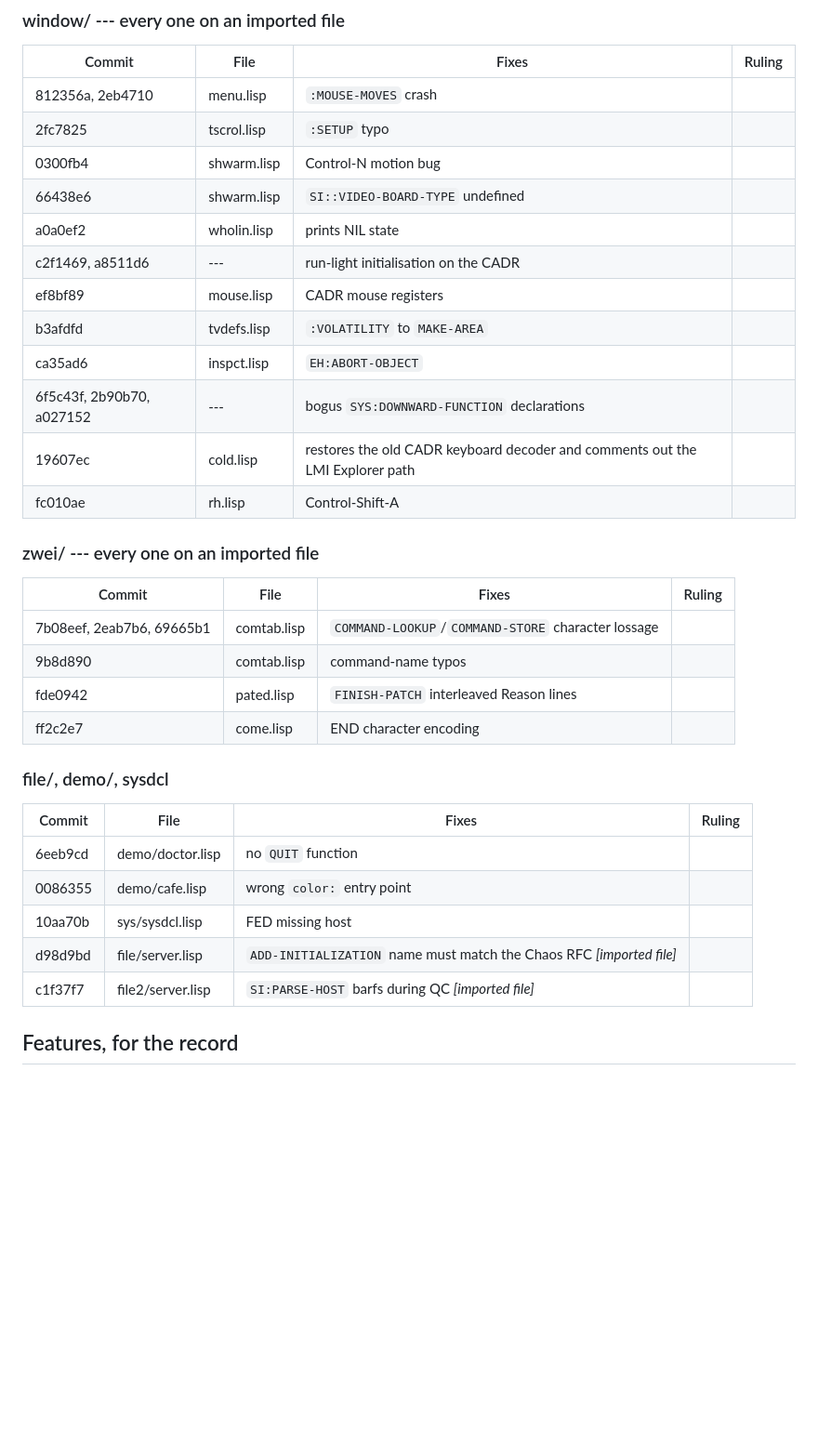
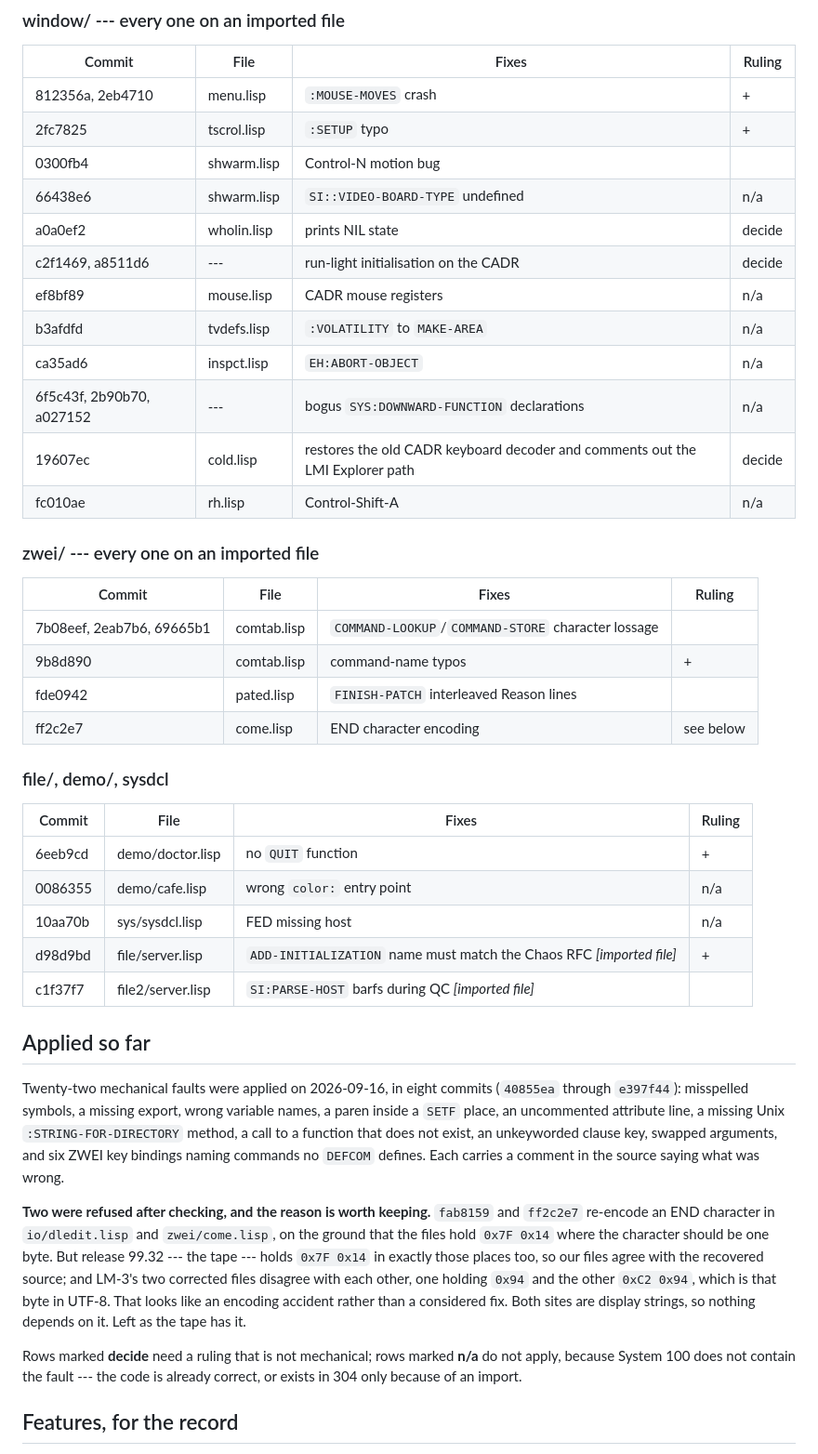
Before and after one commit to metebalci/lmz, a Markdown page: docs/upstream-changes.md, the part around one of its changes. Shown at 93% size. Drawn GitHub-style; blank space fills up the shorter version.

```diff
--- a/docs/upstream-changes.md
+++ b/docs/upstream-changes.md
@@ -168,37 +168,61 @@ while its row is blank.
 
 | Commit | File | Fixes | Ruling |
 |---|---|---|---|
-| 812356a, 2eb4710 | menu.lisp | `:MOUSE-MOVES` crash | |
-| 2fc7825 | tscrol.lisp | `:SETUP` typo | |
+| 812356a, 2eb4710 | menu.lisp | `:MOUSE-MOVES` crash | + |
+| 2fc7825 | tscrol.lisp | `:SETUP` typo | + |
 | 0300fb4 | shwarm.lisp | Control-N motion bug | |
-| 66438e6 | shwarm.lisp | `SI::VIDEO-BOARD-TYPE` undefined | |
-| a0a0ef2 | wholin.lisp | prints NIL state | |
-| c2f1469, a8511d6 | --- | run-light initialisation on the CADR | |
-| ef8bf89 | mouse.lisp | CADR mouse registers | |
-| b3afdfd | tvdefs.lisp | `:VOLATILITY` to `MAKE-AREA` | |
-| ca35ad6 | inspct.lisp | `EH:ABORT-OBJECT` | |
-| 6f5c43f, 2b90b70, a027152 | --- | bogus `SYS:DOWNWARD-FUNCTION` declarations | |
-| 19607ec | cold.lisp | restores the old CADR keyboard decoder and comments out the LMI Explorer path | |
-| fc010ae | rh.lisp | Control-Shift-A | |
+| 66438e6 | shwarm.lisp | `SI::VIDEO-BOARD-TYPE` undefined | n/a |
+| a0a0ef2 | wholin.lisp | prints NIL state | decide |
+| c2f1469, a8511d6 | --- | run-light initialisation on the CADR | decide |
+| ef8bf89 | mouse.lisp | CADR mouse registers | n/a |
+| b3afdfd | tvdefs.lisp | `:VOLATILITY` to `MAKE-AREA` | n/a |
+| ca35ad6 | inspct.lisp | `EH:ABORT-OBJECT` | n/a |
+| 6f5c43f, 2b90b70, a027152 | --- | bogus `SYS:DOWNWARD-FUNCTION` declarations | n/a |
+| 19607ec | cold.lisp | restores the old CADR keyboard decoder and comments out the LMI Explorer path | decide |
+| fc010ae | rh.lisp | Control-Shift-A | n/a |
 
 ### zwei/ --- every one on an imported file
 
 | Commit | File | Fixes | Ruling |
 |---|---|---|---|
 | 7b08eef, 2eab7b6, 69665b1 | comtab.lisp | `COMMAND-LOOKUP`/`COMMAND-STORE` character lossage | |
-| 9b8d890 | comtab.lisp | command-name typos | |
+| 9b8d890 | comtab.lisp | command-name typos | + |
 | fde0942 | pated.lisp | `FINISH-PATCH` interleaved Reason lines | |
-| ff2c2e7 | come.lisp | END character encoding | |
+| ff2c2e7 | come.lisp | END character encoding | see below |
 
 ### file/, demo/, sysdcl
 
 | Commit | File | Fixes | Ruling |
 |---|---|---|---|
-| 6eeb9cd | demo/doctor.lisp | no `QUIT` function | |
-| 0086355 | demo/cafe.lisp | wrong `color:` entry point | |
-| 10aa70b | sys/sysdcl.lisp | FED missing host | |
-| d98d9bd | file/server.lisp | `ADD-INITIALIZATION` name must match the Chaos RFC *[imported file]* | |
+| 6eeb9cd | demo/doctor.lisp | no `QUIT` function | + |
+| 0086355 | demo/cafe.lisp | wrong `color:` entry point | n/a |
+| 10aa70b | sys/sysdcl.lisp | FED missing host | n/a |
+| d98d9bd | file/server.lisp | `ADD-INITIALIZATION` name must match the Chaos RFC *[imported file]* | + |
 | c1f37f7 | file2/server.lisp | `SI:PARSE-HOST` barfs during QC *[imported file]* | |
+
+## Applied so far
+
+Twenty-two mechanical faults were applied on 2026-09-16, in eight commits
+(`40855ea` through `e397f44`): misspelled symbols, a missing export, wrong
+variable names, a paren inside a `SETF` place, an uncommented attribute line,
+a missing Unix `:STRING-FOR-DIRECTORY` method, a call to a function that does
+not exist, an unkeyworded clause key, swapped arguments, and six ZWEI key
+bindings naming commands no `DEFCOM` defines. Each carries a comment in the
+source saying what was wrong.
+
+**Two were refused after checking, and the reason is worth keeping.** `fab8159`
+and `ff2c2e7` re-encode an END character in `io/dledit.lisp` and
+`zwei/come.lisp`, on the ground that the files hold `0x7F 0x14` where the
+character should be one byte. But release 99.32 --- the tape --- holds `0x7F
+0x14` in exactly those places too, so our files agree with the recovered
+source; and LM-3's two corrected files disagree with each other, one holding
+`0x94` and the other `0xC2 0x94`, which is that byte in UTF-8. That looks like
+an encoding accident rather than a considered fix. Both sites are display
+strings, so nothing depends on it. Left as the tape has it.
+
+Rows marked **decide** need a ruling that is not mechanical; rows marked
+**n/a** do not apply, because System 100 does not contain the fault --- the
+code is already correct, or exists in 304 only because of an import.
 
 ## Features, for the record
 
```
Also changed, not shown: other parts of docs/upstream-changes.md (+22 -22 lines).
